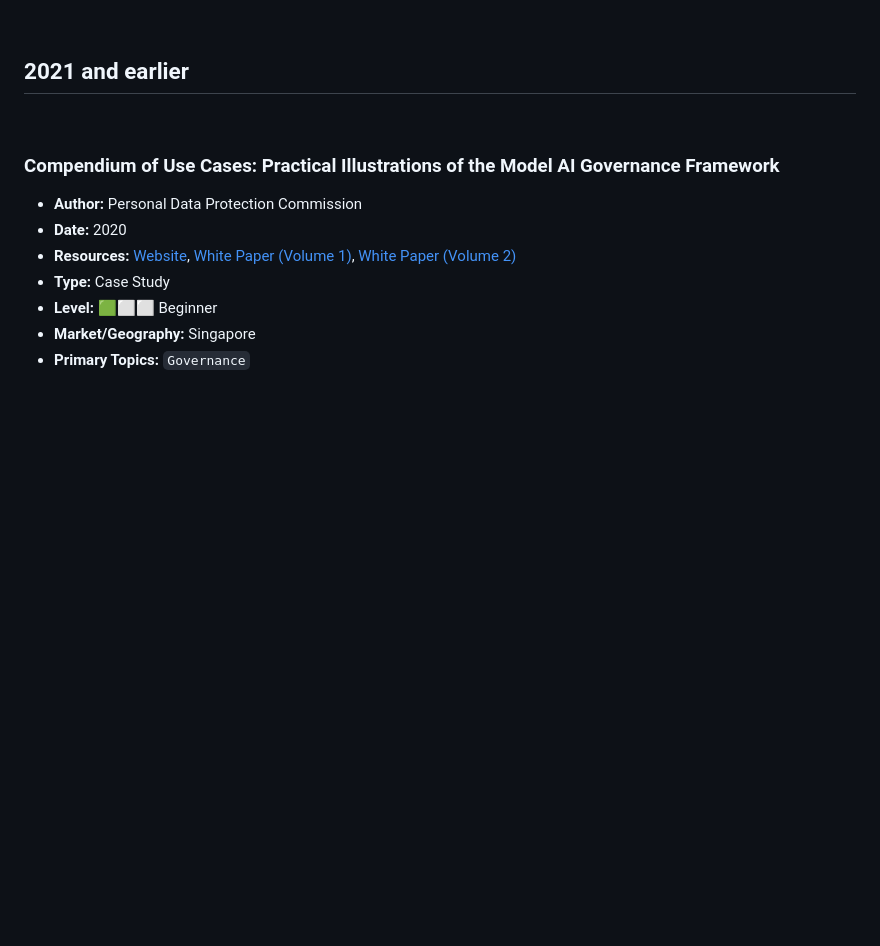
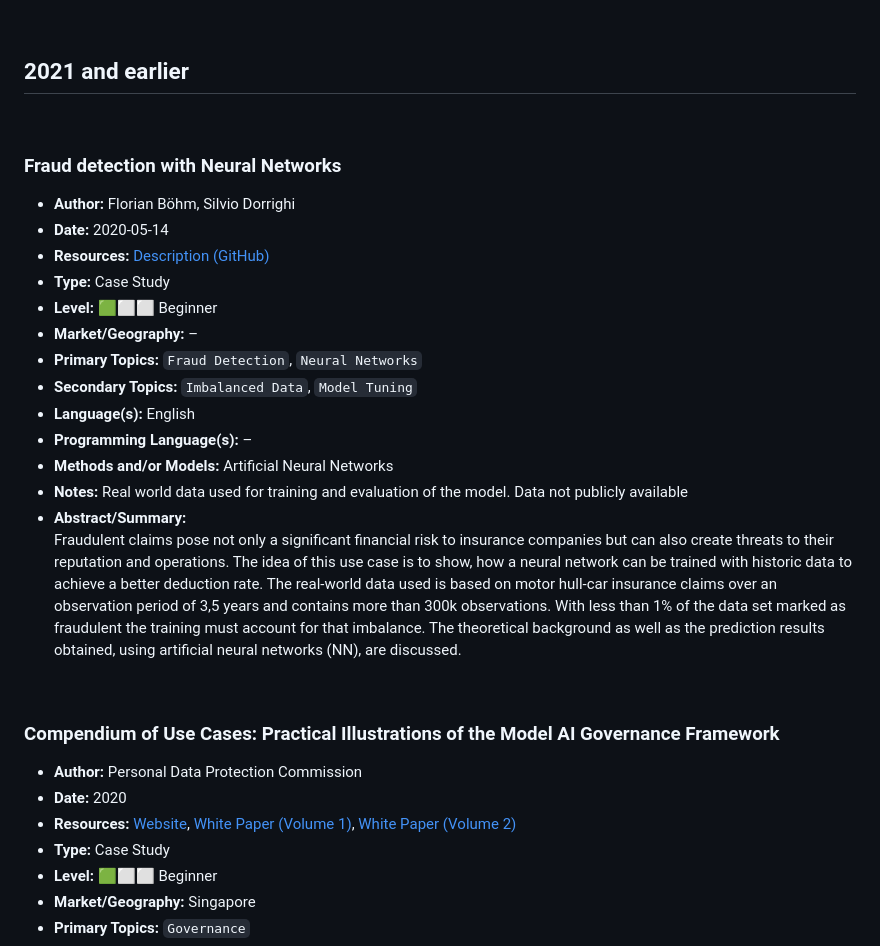
Before and after one commit to IAA-AITF/Actuarial-AI-Case-Studies, a Markdown page: case-studies/README.md, the part around the change. Drawn GitHub-style; blank space fills up the shorter version.

Commit message:
Add case study on fraud detection with Neural Networks
Added a new case study on fraud detection using neural networks, including details about the authors, date, resources, and topics covered.

```diff
--- a/case-studies/README.md
+++ b/case-studies/README.md
@@ -277,6 +277,23 @@
 ---
 <br>
 
+### Fraud detection with Neural Networks
+- **Author:** Florian Böhm, Silvio Dorrighi
+- **Date:** 2020-05-14
+- **Resources:** [Description (GitHub)](https://github.com/smalldatascience/FRAUD-Detection-with-Neural-Networks)
+- **Type:** Case Study
+- **Level:** 🟩⬜⬜ Beginner
+- **Market/Geography:** –
+- **Primary Topics:** `Fraud Detection`, `Neural Networks`
+- **Secondary Topics:** `Imbalanced Data`, `Model Tuning`
+- **Language(s):** English
+- **Programming Language(s):** –
+- **Methods and/or Models:** Artificial Neural Networks
+- **Notes:** Real world data used for training and evaluation of the model. Data not publicly available
+- **Abstract/Summary:**
+    Fraudulent claims pose not only a significant financial risk to insurance companies but can also create threats to their reputation and operations. The idea of this use case is to show, how a neural network can be trained with historic data to achieve a better deduction rate. The real-world data used is based on motor hull-car insurance claims over an observation period of 3,5 years and contains more than 300k observations. With less than 1% of the data set marked as fraudulent the training must account for that imbalance. The theoretical background as well as the prediction results obtained, using artificial neural networks (NN), are discussed.
+<br>
+
 ### Compendium of Use Cases: Practical Illustrations of the Model AI Governance Framework
 - **Author:** Personal Data Protection Commission
 - **Date:** 2020
```
